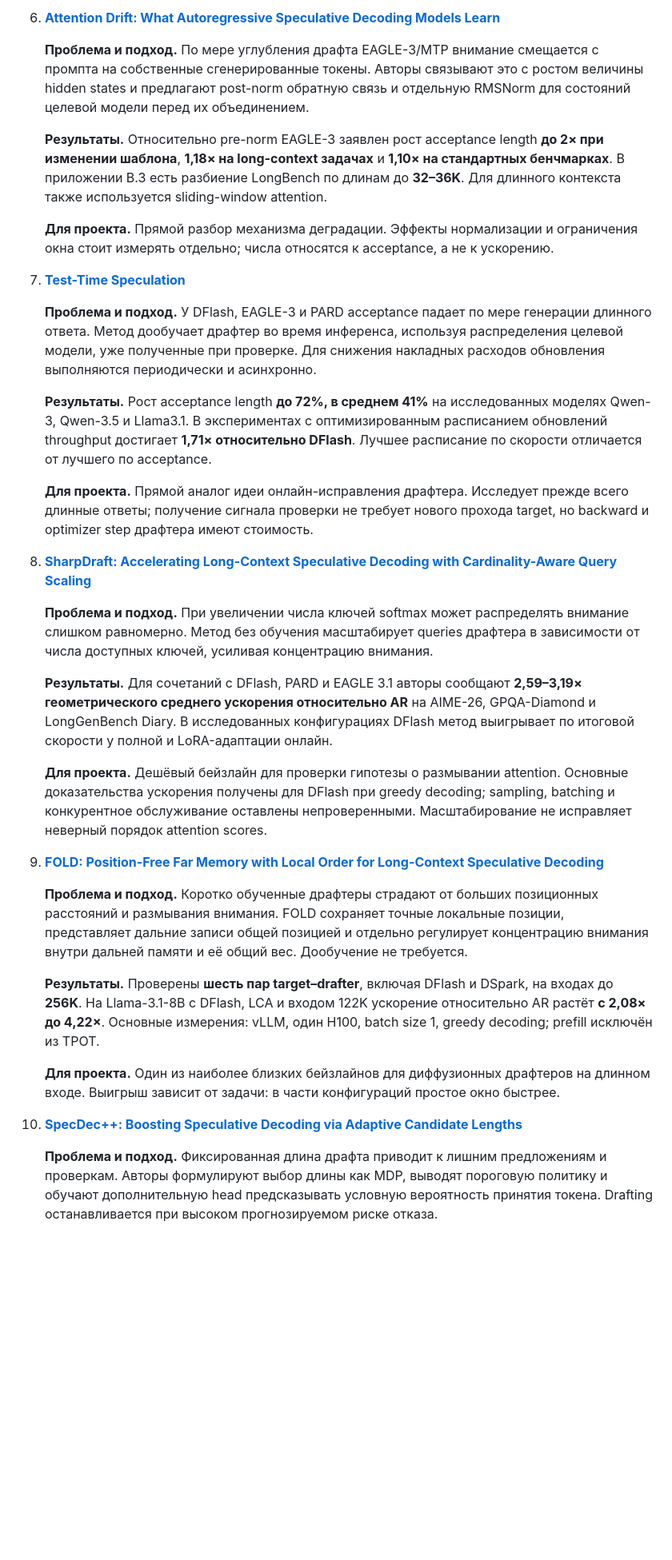
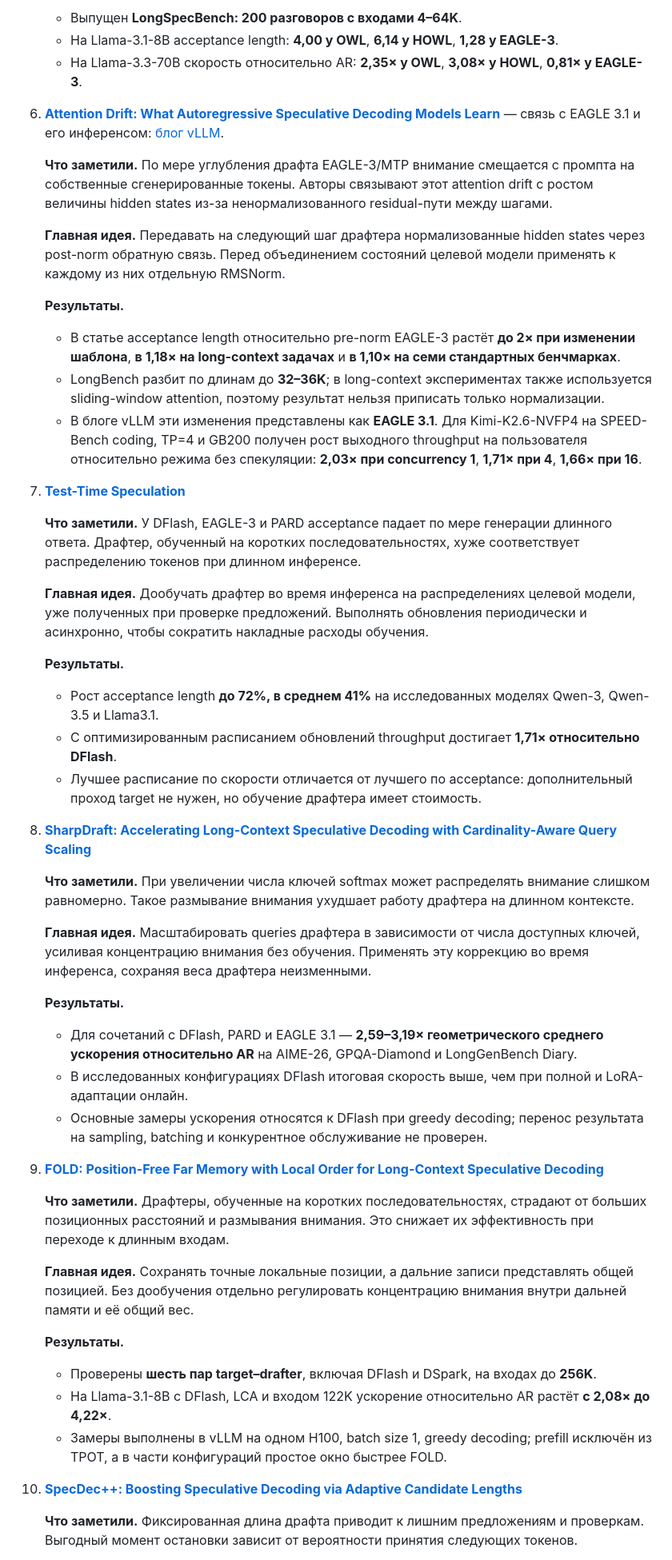
Before and after one commit to PavelPaha/specdec_research, a Markdown page: readme.md, the part around one of its changes. Shown at 80% size. GitHub-like rendering; blank space fills up the shorter version.

Commit message:
docs: restructure paper reviews and add EAGLE 3.1 vLLM reference

```diff
--- a/readme.md
+++ b/readme.md
@@ -60,37 +74,57 @@
 
-6. **[Attention Drift: What Autoregressive Speculative Decoding Models Learn](https://arxiv.org/abs/2605.09992)**
+   - Выпущен **LongSpecBench: 200 разговоров с входами 4–64K**.
+   - На Llama-3.1-8B acceptance length: **4,00 у OWL**, **6,14 у HOWL**, **1,28 у EAGLE-3**.
+   - На Llama-3.3-70B скорость относительно AR: **2,35× у OWL**, **3,08× у HOWL**, **0,81× у EAGLE-3**.
 
-   **Проблема и подход.** По мере углубления драфта EAGLE-3/MTP внимание смещается с промпта на собственные сгенерированные токены. Авторы связывают это с ростом величины hidden states и предлагают post-norm обратную связь и отдельную RMSNorm для состояний целевой модели перед их объединением.
+6. **[Attention Drift: What Autoregressive Speculative Decoding Models Learn](https://arxiv.org/abs/2605.09992)** — связь с EAGLE 3.1 и его инференсом: [блог vLLM](https://vllm.ai/blog/2026-05-26-eagle-3-1).
 
-   **Результаты.** Относительно pre-norm EAGLE-3 заявлен рост acceptance length **до 2× при изменении шаблона**, **1,18× на long-context задачах** и **1,10× на стандартных бенчмарках**. В приложении B.3 есть разбиение LongBench по длинам до **32–36K**. Для длинного контекста также используется sliding-window attention.
+   **Что заметили.** По мере углубления драфта EAGLE-3/MTP внимание смещается с промпта на собственные сгенерированные токены. Авторы связывают этот attention drift с ростом величины hidden states из-за ненормализованного residual-пути между шагами.
 
-   **Для проекта.** Прямой разбор механизма деградации. Эффекты нормализации и ограничения окна стоит измерять отдельно; числа относятся к acceptance, а не к ускорению.
+   **Главная идея.** Передавать на следующий шаг драфтера нормализованные hidden states через post-norm обратную связь. Перед объединением состояний целевой модели применять к каждому из них отдельную RMSNorm.
+
+   **Результаты.**
+
+   - В статье acceptance length относительно pre-norm EAGLE-3 растёт **до 2× при изменении шаблона**, **в 1,18× на long-context задачах** и **в 1,10× на семи стандартных бенчмарках**.
+   - LongBench разбит по длинам до **32–36K**; в long-context экспериментах также используется sliding-window attention, поэтому результат нельзя приписать только нормализации.
+   - В блоге vLLM эти изменения представлены как **EAGLE 3.1**. Для Kimi-K2.6-NVFP4 на SPEED-Bench coding, TP=4 и GB200 получен рост выходного throughput на пользователя относительно режима без спекуляции: **2,03× при concurrency 1**, **1,71× при 4**, **1,66× при 16**.
 
 7. **[Test-Time Speculation](https://arxiv.org/abs/2605.09329)**
 
-   **Проблема и подход.** У DFlash, EAGLE-3 и PARD acceptance падает по мере генерации длинного ответа. Метод дообучает драфтер во время инференса, используя распределения целевой модели, уже полученные при проверке. Для снижения накладных расходов обновления выполняются периодически и асинхронно.
+   **Что заметили.** У DFlash, EAGLE-3 и PARD acceptance падает по мере генерации длинного ответа. Драфтер, обученный на коротких последовательностях, хуже соответствует распределению токенов при длинном инференсе.
 
-   **Результаты.** Рост acceptance length **до 72%, в среднем 41%** на исследованных моделях Qwen-3, Qwen-3.5 и Llama3.1. В экспериментах с оптимизированным расписанием обновлений throughput достигает **1,71× относительно DFlash**. Лучшее расписание по скорости отличается от лучшего по acceptance.
+   **Главная идея.** Дообучать драфтер во время инференса на распределениях целевой модели, уже полученных при проверке предложений. Выполнять обновления периодически и асинхронно, чтобы сократить накладные расходы обучения.
 
-   **Для проекта.** Прямой аналог идеи онлайн-исправления драфтера. Исследует прежде всего длинные ответы; получение сигнала проверки не требует нового прохода target, но backward и optimizer step драфтера имеют стоимость.
+   **Результаты.**
+
+   - Рост acceptance length **до 72%, в среднем 41%** на исследованных моделях Qwen-3, Qwen-3.5 и Llama3.1.
+   - С оптимизированным расписанием обновлений throughput достигает **1,71× относительно DFlash**.
+   - Лучшее расписание по скорости отличается от лучшего по acceptance: дополнительный проход target не нужен, но обучение драфтера имеет стоимость.
 
 8. **[SharpDraft: Accelerating Long-Context Speculative Decoding with Cardinality-Aware Query Scaling](https://arxiv.org/abs/2610.05106)**
 
-   **Проблема и подход.** При увеличении числа ключей softmax может распределять внимание слишком равномерно. Метод без обучения масштабирует queries драфтера в зависимости от числа доступных ключей, усиливая концентрацию внимания.
+   **Что заметили.** При увеличении числа ключей softmax может распределять внимание слишком равномерно. Такое размывание внимания ухудшает работу драфтера на длинном контексте.
 
-   **Результаты.** Для сочетаний с DFlash, PARD и EAGLE 3.1 авторы сообщают **2,59–3,19× геометрического среднего ускорения относительно AR** на AIME-26, GPQA-Diamond и LongGenBench Diary. В исследованных конфигурациях DFlash метод выигрывает по итоговой скорости у полной и LoRA-адаптации онлайн.
+   **Главная идея.** Масштабировать queries драфтера в зависимости от числа доступных ключей, усиливая концентрацию внимания без обучения. Применять эту коррекцию во время инференса, сохраняя веса драфтера неизменными.
 
-   **Для проекта.** Дешёвый бейзлайн для проверки гипотезы о размывании attention. Основные доказательства ускорения получены для DFlash при greedy decoding; sampling, batching и конкурентное обслуживание оставлены непроверенными. Масштабирование не исправляет неверный порядок attention scores.
+   **Результаты.**
+
+   - Для сочетаний с DFlash, PARD и EAGLE 3.1 — **2,59–3,19× геометрического среднего ускорения относительно AR** на AIME-26, GPQA-Diamond и LongGenBench Diary.
+   - В исследованных конфигурациях DFlash итоговая скорость выше, чем при полной и LoRA-адаптации онлайн.
+   - Основные замеры ускорения относятся к DFlash при greedy decoding; перенос результата на sampling, batching и конкурентное обслуживание не проверен.
 
 9. **[FOLD: Position-Free Far Memory with Local Order for Long-Context Speculative Decoding](https://arxiv.org/abs/2610.20392)**
 
-   **Проблема и подход.** Коротко обученные драфтеры страдают от больших позиционных расстояний и размывания внимания. FOLD сохраняет точные локальные позиции, представляет дальние записи общей позицией и отдельно регулирует концентрацию внимания внутри дальней памяти и её общий вес. Дообучение не требуется.
+   **Что заметили.** Драфтеры, обученные на коротких последовательностях, страдают от больших позиционных расстояний и размывания внимания. Это снижает их эффективность при переходе к длинным входам.
 
-   **Результаты.** Проверены **шесть пар target–drafter**, включая DFlash и DSpark, на входах до **256K**. На Llama-3.1-8B с DFlash, LCA и входом 122K ускорение относительно AR растёт **с 2,08× до 4,22×**. Основные измерения: vLLM, один H100, batch size 1, greedy decoding; prefill исключён из TPOT.
+   **Главная идея.** Сохранять точные локальные позиции, а дальние записи представлять общей позицией. Без дообучения отдельно регулировать концентрацию внимания внутри дальней памяти и её общий вес.
 
-   **Для проекта.** Один из наиболее близких бейзлайнов для диффузионных драфтеров на длинном входе. Выигрыш зависит от задачи: в части конфигураций простое окно быстрее.
+   **Результаты.**
+
+   - Проверены **шесть пар target–drafter**, включая DFlash и DSpark, на входах до **256K**.
+   - На Llama-3.1-8B с DFlash, LCA и входом 122K ускорение относительно AR растёт **с 2,08× до 4,22×**.
+   - Замеры выполнены в vLLM на одном H100, batch size 1, greedy decoding; prefill исключён из TPOT, а в части конфигураций простое окно быстрее FOLD.
 
 10. **[SpecDec++: Boosting Speculative Decoding via Adaptive Candidate Lengths](https://arxiv.org/abs/2405.19715)**
 
-    **Проблема и подход.** Фиксированная длина драфта приводит к лишним предложениям и проверкам. Авторы формулируют выбор длины как MDP, выводят пороговую политику и обучают дополнительную head предсказывать условную вероятность принятия токена. Drafting останавливается при высоком прогнозируемом риске отказа.
+    **Что заметили.** Фиксированная длина драфта приводит к лишним предложениям и проверкам. Выгодный момент остановки зависит от вероятности принятия следующих токенов.
 
```
Also changed, not shown: other parts of readme.md (+75 -35 lines).
